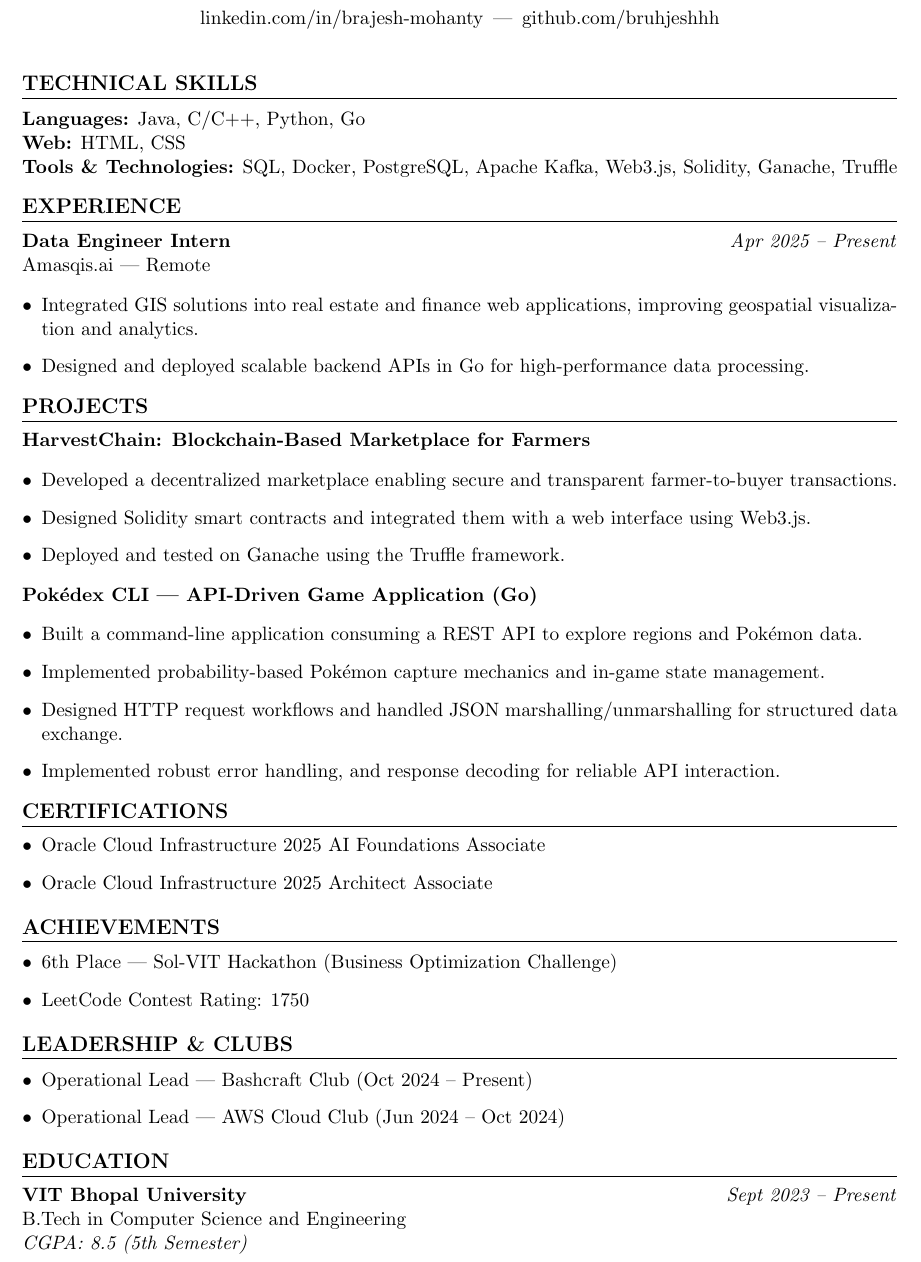
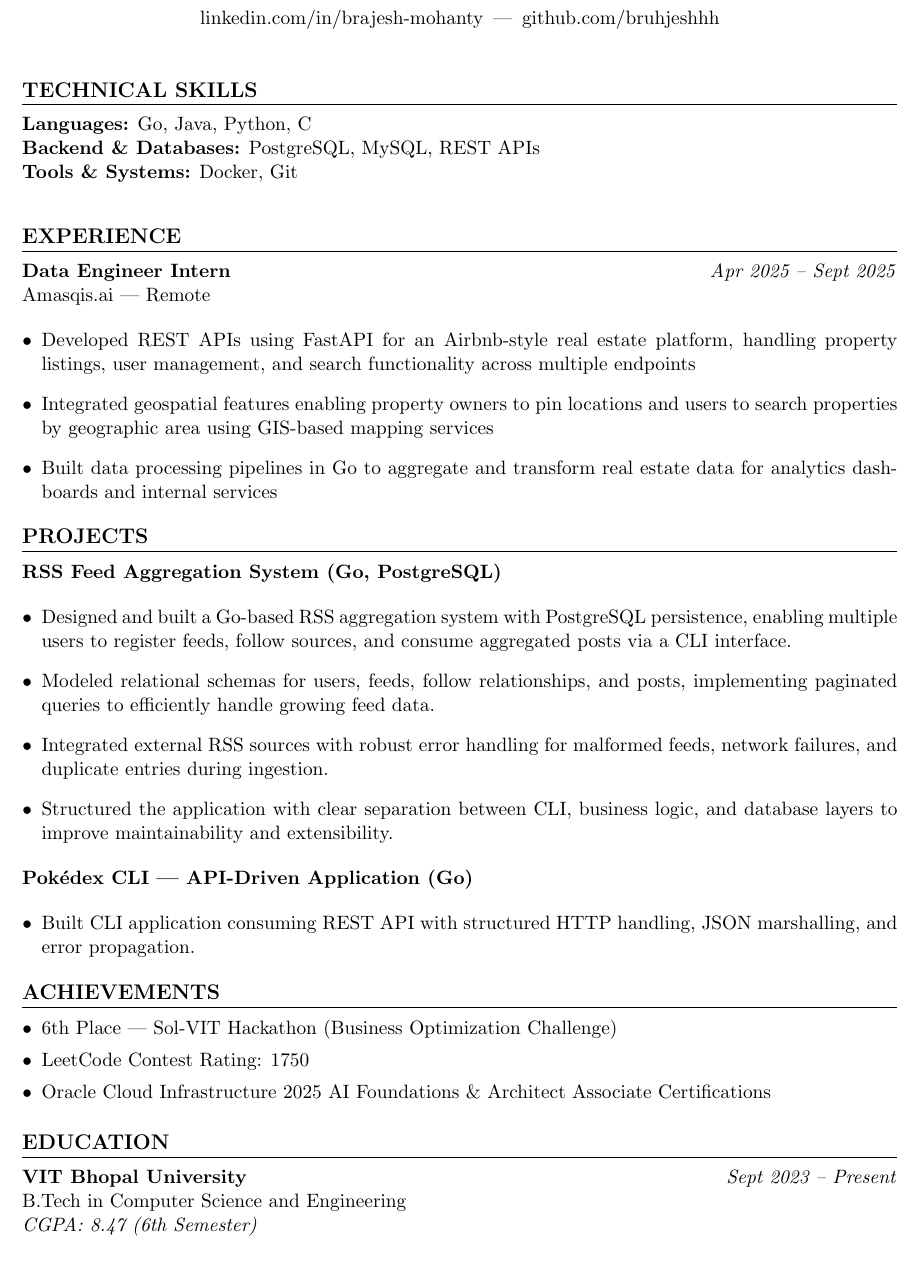
Before and after one commit to bruhjeshhh/resume, a LaTeX document (overleaf.tex): part of the page, cut so that both start at the same text. Compiled offline with pdfLaTeX.

Commit message:
updated on January 18

```diff
--- a/overleaf.tex
+++ b/overleaf.tex
@@ -26,62 +25,48 @@
 
 % ------------------ TECHNICAL SKILLS ------------------
 \section*{TECHNICAL SKILLS}
-\textbf{Languages:} Java, C/C++, Python, Go \\
-\textbf{Web:} HTML, CSS \\
-\textbf{Tools \& Technologies:} SQL, Docker, PostgreSQL, Apache Kafka, Web3.js, Solidity, Ganache, Truffle
+\textbf{Languages:} Go, Java, Python, C\\
+\textbf{Backend \& Databases:} PostgreSQL, MySQL, REST APIs \\
+\textbf{Tools \& Systems:} Docker, Git \\
+
 
 % ------------------ EXPERIENCE ------------------
 \section*{EXPERIENCE}
-\textbf{Data Engineer Intern} \hfill \textit{Apr 2025 – Present} \\
+\textbf{Data Engineer Intern} \hfill \textit{Apr 2025 – Sept 2025} \\
 Amasqis.ai — Remote
 \begin{itemize}[leftmargin=1em]
-    \item Integrated GIS solutions into real estate and finance web applications, improving geospatial visualization and analytics.
-    \item Designed and deployed scalable backend APIs in Go for high-performance data processing.
+    \item Developed REST APIs using FastAPI for an Airbnb-style real estate platform, handling property listings, user management, and search functionality across multiple endpoints
+    \item Integrated geospatial features enabling property owners to pin locations and users to search properties by geographic area using GIS-based mapping services
+    \item Built data processing pipelines in Go to aggregate and transform real estate data for analytics dashboards and internal services
+
+\end{itemize}
+% ------------------ PROJECTS ------------------
+\section*{PROJECTS}
+
+\textbf{RSS Feed Aggregation System (Go, PostgreSQL)}
+\begin{itemize}[leftmargin=1em]
+    \item Designed and built a Go-based RSS aggregation system with PostgreSQL persistence, enabling multiple users to register feeds, follow sources, and consume aggregated posts via a CLI interface.
+    \item Modeled relational schemas for users, feeds, follow relationships, and posts, implementing paginated queries to efficiently handle growing feed data.
+    \item Integrated external RSS sources with robust error handling for malformed feeds, network failures, and duplicate entries during ingestion.
+    \item Structured the application with clear separation between CLI, business logic, and database layers to improve maintainability and extensibility.
 \end{itemize}
 
-% ------------------ PROJECTS ------------------
-\section*{PROJECTS}
-\textbf{HarvestChain: Blockchain-Based Marketplace for Farmers}
+\textbf{Pokédex CLI — API-Driven Application (Go)}
 \begin{itemize}[leftmargin=1em]
-    \item Developed a decentralized marketplace enabling secure and transparent farmer-to-buyer transactions.
-    \item Designed Solidity smart contracts and integrated them with a web interface using Web3.js.
-    \item Deployed and tested on Ganache using the Truffle framework.
+    \item  Built CLI application consuming REST API with structured HTTP handling, JSON marshalling, and error propagation.
+
+\end{itemize}
+\section*{ACHIEVEMENTS}
+\begin{itemize}[leftmargin=1em, itemsep=0pt]
+    \item 6th Place — Sol-VIT Hackathon (Business Optimization Challenge) \item LeetCode Contest Rating: 1750
+    \item Oracle Cloud Infrastructure 2025 AI Foundations \& Architect Associate Certifications
 \end{itemize}
 
-\textbf{Pokédex CLI — API-Driven Game Application (Go)}
-\begin{itemize}[leftmargin=1em]
-    \item Built a command-line application consuming a REST API to explore regions and Pokémon data.
-    \item Implemented probability-based Pokémon capture mechanics and in-game state management.
-    \item Designed HTTP request workflows and handled JSON marshalling/unmarshalling for structured data exchange.
-    \item Implemented robust error handling, and response decoding for reliable API interaction.
-\end{itemize}
-
-
-% ------------------ CERTIFICATIONS ------------------
-\section*{CERTIFICATIONS}
-\begin{itemize}[leftmargin=1em]
-    \item Oracle Cloud Infrastructure 2025 AI Foundations Associate
-    \item Oracle Cloud Infrastructure 2025 Architect Associate
-\end{itemize}
-
-% ------------------ ACHIEVEMENTS ------------------
-\section*{ACHIEVEMENTS}
-\begin{itemize}[leftmargin=1em]
-    \item 6th Place — Sol-VIT Hackathon (Business Optimization Challenge)
-    \item LeetCode Contest Rating: 1750
-\end{itemize}
-
-% ------------------ LEADERSHIP ------------------
-\section*{LEADERSHIP \& CLUBS}
-\begin{itemize}[leftmargin=1em]
-    \item Operational Lead — Bashcraft Club (Oct 2024 – Present)
-    \item Operational Lead — AWS Cloud Club (Jun 2024 – Oct 2024)
-\end{itemize}
 
 % ------------------ EDUCATION ------------------
 \section*{EDUCATION}
 \textbf{VIT Bhopal University} \hfill \textit{Sept 2023 – Present} \\
 B.Tech in Computer Science and Engineering \\
-\textit{CGPA: 8.5 (5th Semester)}
+\textit{CGPA: 8.47 (6th Semester)}
 
 \end{document}
```
Also changed, not shown: resume.pdf, overleaf.tex (1 more changed lines).
